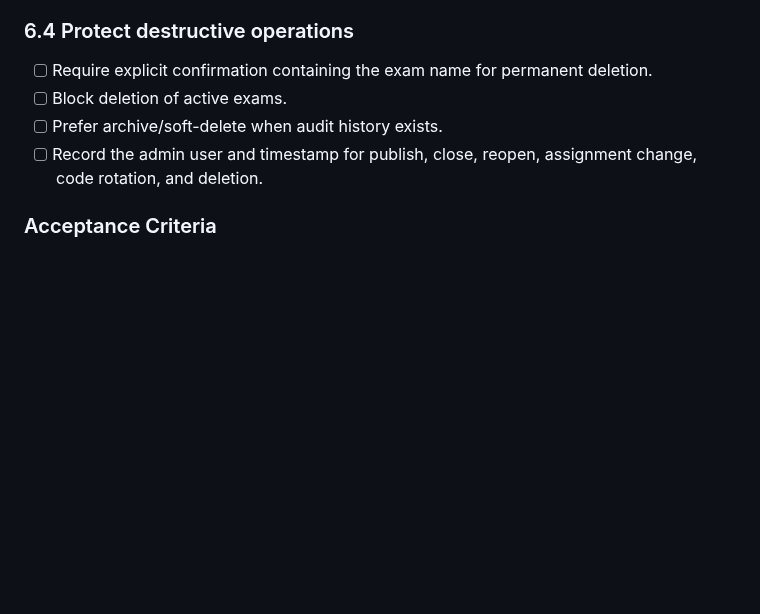
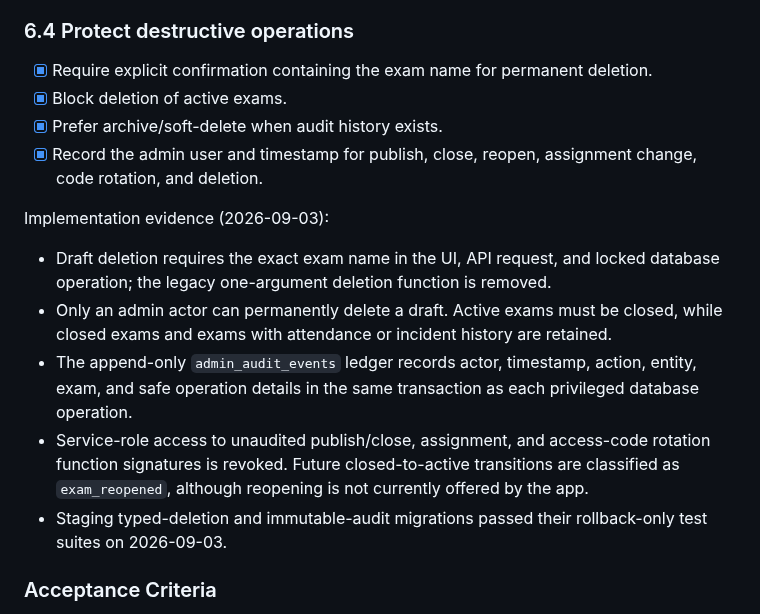
Before and after one commit to ahmedsohair/AttendanceManagement, a Markdown page: docs/PRODUCTION_HARDENING_PLAN.md, the part around the change. GitHub-like rendering; blank space fills up the shorter version.

Commit message:
Record destructive operation hardening

```diff
--- a/docs/PRODUCTION_HARDENING_PLAN.md
+++ b/docs/PRODUCTION_HARDENING_PLAN.md
@@ -512,10 +512,18 @@ Implementation evidence (2026-09-03):
 
 ### 6.4 Protect destructive operations
 
-- [ ] Require explicit confirmation containing the exam name for permanent deletion.
-- [ ] Block deletion of active exams.
-- [ ] Prefer archive/soft-delete when audit history exists.
-- [ ] Record the admin user and timestamp for publish, close, reopen, assignment change, code rotation, and deletion.
+- [x] Require explicit confirmation containing the exam name for permanent deletion.
+- [x] Block deletion of active exams.
+- [x] Prefer archive/soft-delete when audit history exists.
+- [x] Record the admin user and timestamp for publish, close, reopen, assignment change, code rotation, and deletion.
+
+Implementation evidence (2026-09-03):
+
+- Draft deletion requires the exact exam name in the UI, API request, and locked database operation; the legacy one-argument deletion function is removed.
+- Only an admin actor can permanently delete a draft. Active exams must be closed, while closed exams and exams with attendance or incident history are retained.
+- The append-only `admin_audit_events` ledger records actor, timestamp, action, entity, exam, and safe operation details in the same transaction as each privileged database operation.
+- Service-role access to unaudited publish/close, assignment, and access-code rotation function signatures is revoked. Future closed-to-active transitions are classified as `exam_reopened`, although reopening is not currently offered by the app.
+- Staging typed-deletion and immutable-audit migrations passed their rollback-only test suites on 2026-09-03.
 
 ### Acceptance Criteria
 
```
